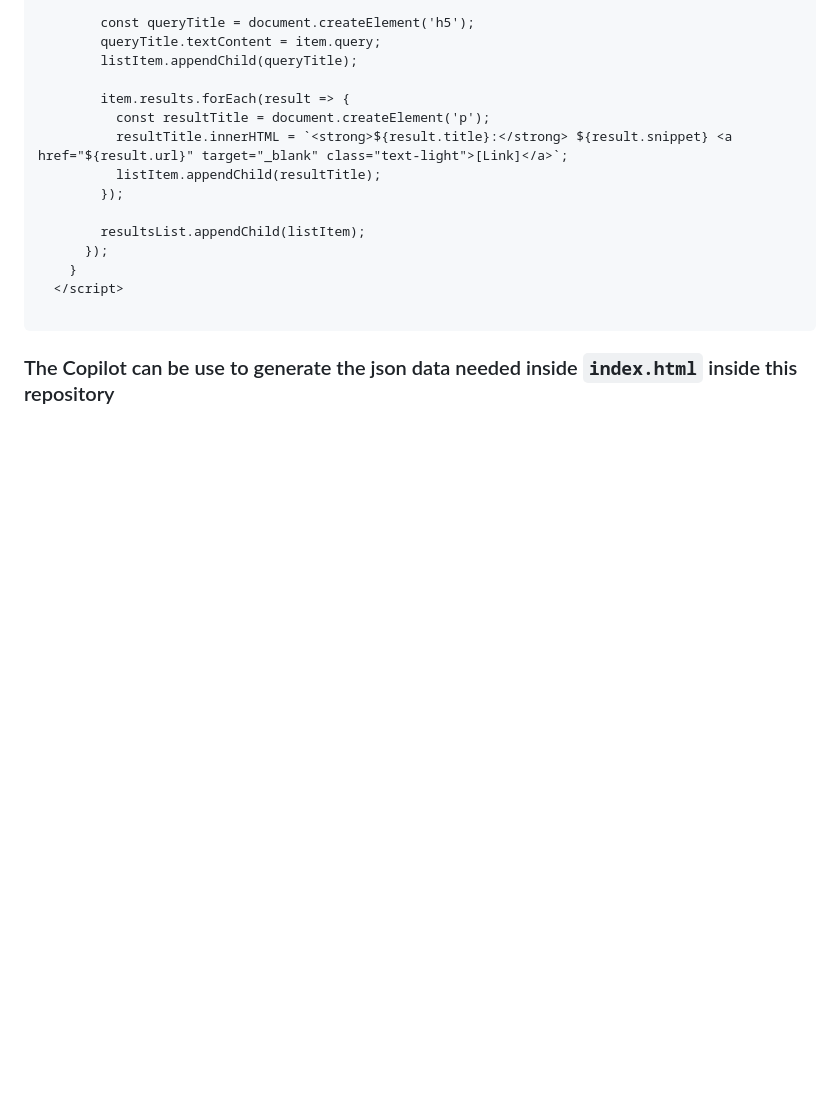
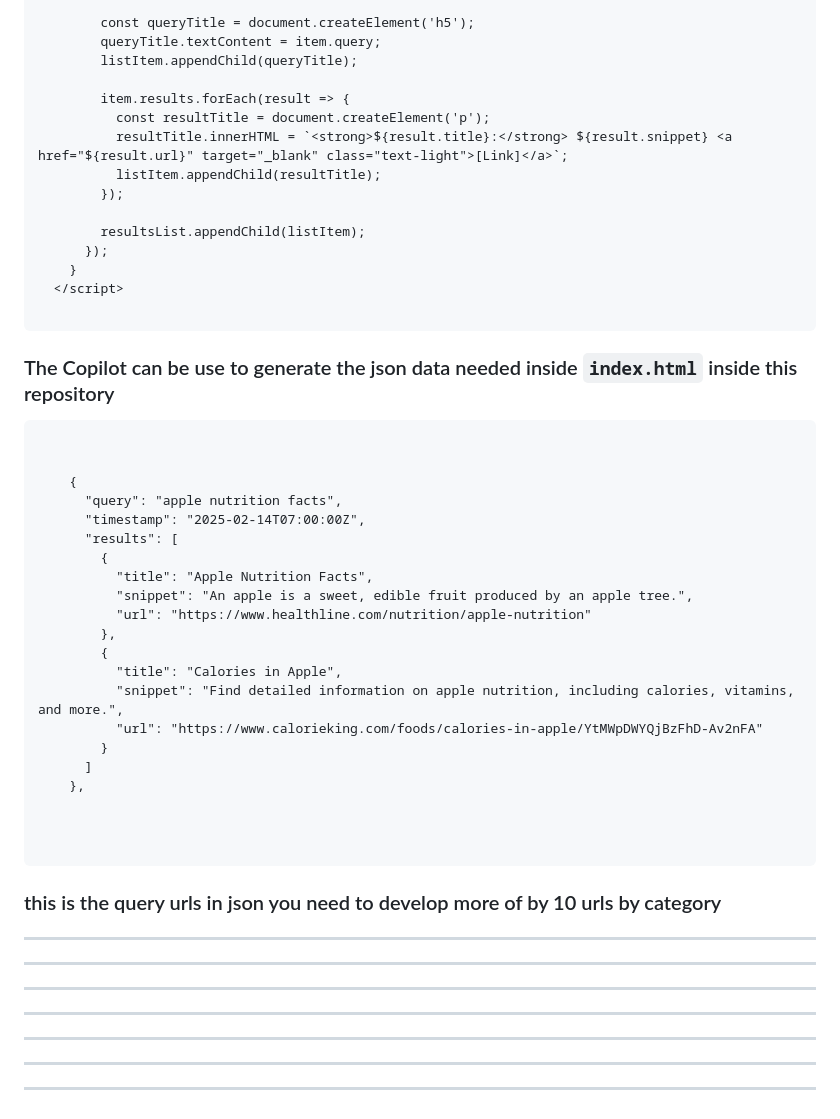
Before and after one commit to CulturesSupports/Search, a Markdown page: README.md, the part around the change. GitHub-like rendering; blank space fills up the shorter version.

````diff
--- a/README.md
+++ b/README.md
@@ -756,3 +756,50 @@ JSON Data: The JSON object searchQueries contains search queries along with thei
 ```
 
 ### The Copilot can be use to generate the json data needed inside ` index.html ` inside this repository
+
+
+
+
+
+```
+
+
+    {
+      "query": "apple nutrition facts",
+      "timestamp": "2025-02-14T07:00:00Z",
+      "results": [
+        {
+          "title": "Apple Nutrition Facts",
+          "snippet": "An apple is a sweet, edible fruit produced by an apple tree.",
+          "url": "https://www.healthline.com/nutrition/apple-nutrition"
+        },
+        {
+          "title": "Calories in Apple",
+          "snippet": "Find detailed information on apple nutrition, including calories, vitamins, and more.",
+          "url": "https://www.calorieking.com/foods/calories-in-apple/YtMWpDWYQjBzFhD-Av2nFA"
+        }
+      ]
+    },
+
+
+
+```
+
+
+### this is the query urls in json you need to develop more of by 10 urls by category
+
+
+
+---------------
+
+---------------
+
+---------------
+
+---------------
+
+---------------
+
+---------------
+
+---------------
````
